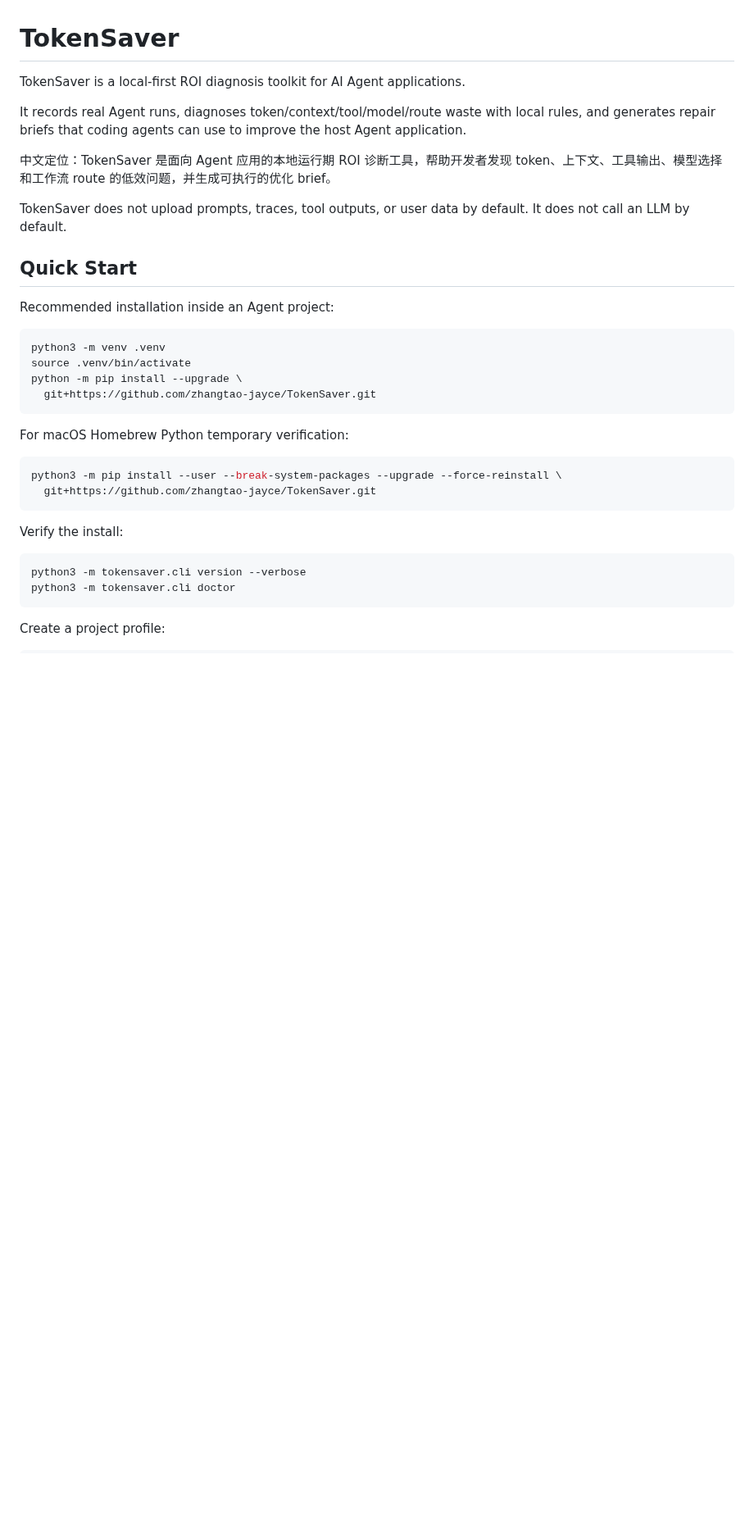
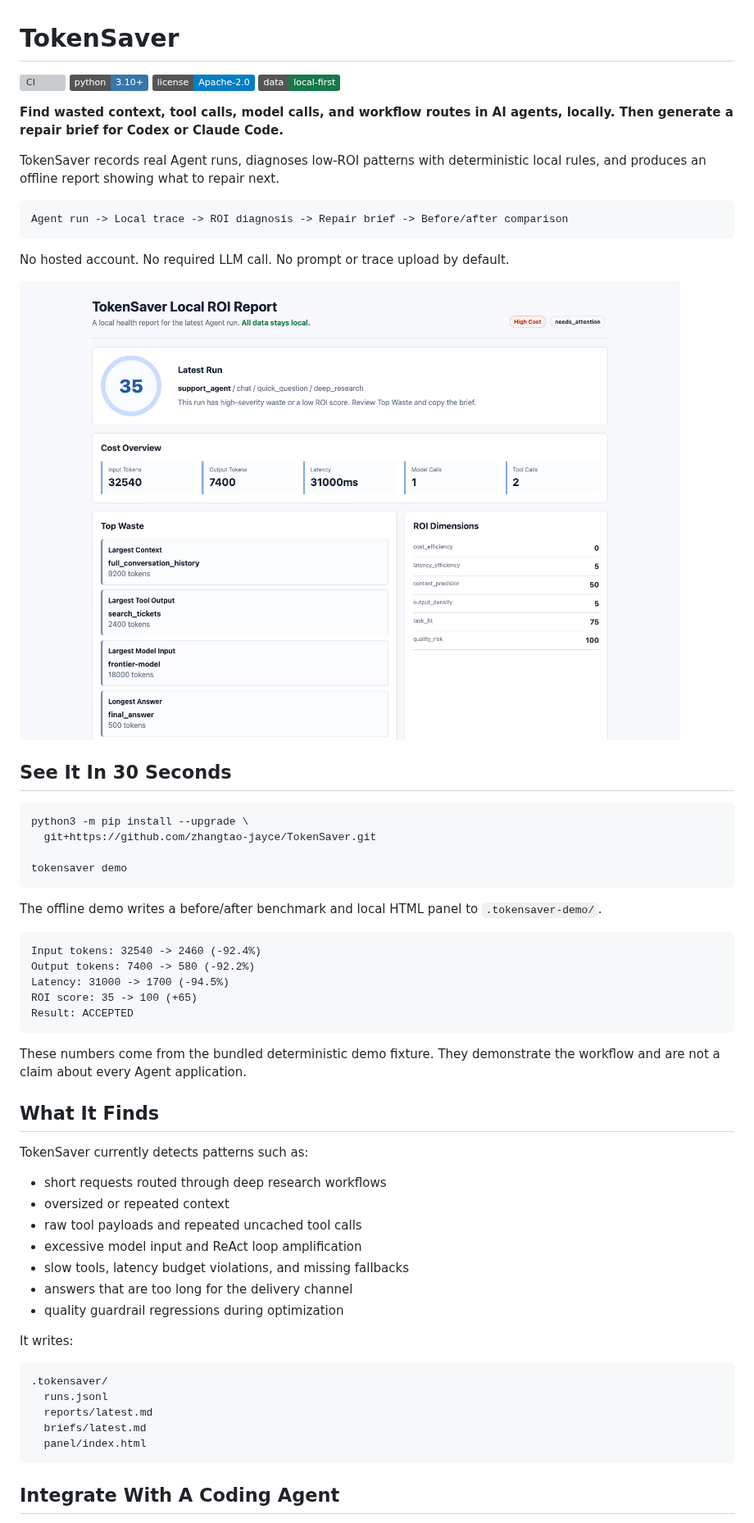
Before and after one commit to zhangtao-jayce/TokenSaver, a Markdown page: README.md, the part around one of its changes. Shown at 82% size. GitHub-like rendering; pictures changed too: docs/assets/tokensaver-panel.png (added); badges without logos; blank space fills up the shorter version; grey boxes are pictures that could not be loaded.

````diff
--- a/README.md
+++ b/README.md
@@ -1,37 +1,64 @@
 # TokenSaver
 
-TokenSaver is a local-first ROI diagnosis toolkit for AI Agent applications.
+[![CI](https://github.com/zhangtao-jayce/TokenSaver/actions/workflows/ci.yml/badge.svg)](https://github.com/zhangtao-jayce/TokenSaver/actions/workflows/ci.yml)
+[![Python 3.10+](https://img.shields.io/badge/python-3.10%2B-3776AB)](https://www.python.org/)
+[![Apache-2.0](https://img.shields.io/badge/license-Apache--2.0-blue.svg)](LICENSE)
+[![Local first](https://img.shields.io/badge/data-local--first-16794a)](#privacy-by-default)
 
-It records real Agent runs, diagnoses token/context/tool/model/route waste with local rules, and generates repair briefs that coding agents can use to improve the host Agent application.
+**Find wasted context, tool calls, model calls, and workflow routes in AI agents, locally. Then generate a repair brief for Codex or Claude Code.**
 
-中文定位：TokenSaver 是面向 Agent 应用的本地运行期 ROI 诊断工具，帮助开发者发现 token、上下文、工具输出、模型选择和工作流 route 的低效问题，并生成可执行的优化 brief。
+TokenSaver records real Agent runs, diagnoses low-ROI patterns with deterministic local rules, and produces an offline report showing what to repair next.
 
-TokenSaver does not upload prompts, traces, tool outputs, or user data by default. It does not call an LLM by default.
+```text
+Agent run -> Local trace -> ROI diagnosis -> Repair brief -> Before/after comparison
+```
 
-## Quick Start
+No hosted account. No required LLM call. No prompt or trace upload by default.
 
-Recommended installation inside an Agent project:
+![TokenSaver local ROI report showing a high-cost Agent run](docs/assets/tokensaver-panel.png)
+
+## See It In 30 Seconds
 
 ```bash
-python3 -m venv .venv
-source .venv/bin/activate
-python -m pip install --upgrade \
+python3 -m pip install --upgrade \
   git+https://github.com/zhangtao-jayce/TokenSaver.git
+
+tokensaver demo
 ```
 
-For macOS Homebrew Python temporary verification:
+The offline demo writes a before/after benchmark and local HTML panel to `.tokensaver-demo/`.
 
-```bash
-python3 -m pip install --user --break-system-packages --upgrade --force-reinstall \
-  git+https://github.com/zhangtao-jayce/TokenSaver.git
+```text
+Input tokens: 32540 -> 2460 (-92.4%)
+Output tokens: 7400 -> 580 (-92.2%)
+Latency: 31000 -> 1700 (-94.5%)
+ROI score: 35 -> 100 (+65)
+Result: ACCEPTED
 ```
 
-Verify the install:
+These numbers come from the bundled deterministic demo fixture. They demonstrate the workflow and are not a claim about every Agent application.
 
-```bash
-python3 -m tokensaver.cli version --verbose
-python3 -m tokensaver.cli doctor
+## What It Finds
+
+TokenSaver currently detects patterns such as:
+
+- short requests routed through deep research workflows
+- oversized or repeated context
+- raw tool payloads and repeated uncached tool calls
+- excessive model input and ReAct loop amplification
+- slow tools, latency budget violations, and missing fallbacks
+- answers that are too long for the delivery channel
+- quality guardrail regressions during optimization
+
+It writes:
+
+```text
+.tokensaver/
+  runs.jsonl
+  reports/latest.md
+  briefs/latest.md
+  panel/index.html
 ```
 
-Create a project profile:
+## Integrate With A Coding Agent
 
````
Also changed, not shown: other parts of README.md (+84 -175 lines), .github/pull_request_template.md (added, +14 -0 lines), CHANGELOG.md (+31 -0 lines), growth-data/README.md (added, +12 -0 lines), 13 other files.
